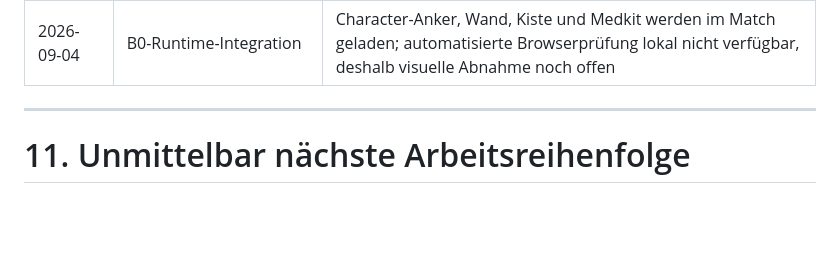
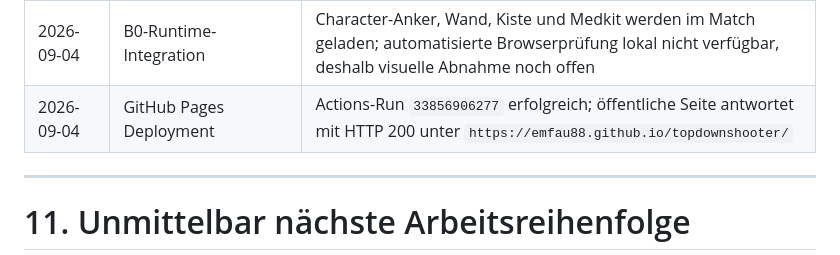
Before and after one commit to emfau88/topdownshooter, a Markdown page: ROADMAP.md, the part around the change. Drawn GitHub-style; blank space fills up the shorter version.

Commit message:
Record GitHub Pages deployment

```diff
--- a/ROADMAP.md
+++ b/ROADMAP.md
@@ -671,6 +671,7 @@ Der Slice gilt erst als fertig, wenn alle Punkte erfüllt sind:
 | 2026-09-04 | G1-Technikabnahme | 32/32 automatisierte Tests, Asset-Manifest-Prüfung und Produktions-Build bestanden |
 | 2026-09-04 | B0-Normalisierung und Review-Atlas | vier Master-Canvas und drei abgeleitete Review-PNGs plus Frame-JSON erzeugt; Quellen mit Randkontakt werden gewarnt und erhalten Runtime-Padding |
 | 2026-09-04 | B0-Runtime-Integration | Character-Anker, Wand, Kiste und Medkit werden im Match geladen; automatisierte Browserprüfung lokal nicht verfügbar, deshalb visuelle Abnahme noch offen |
+| 2026-09-04 | GitHub Pages Deployment | Actions-Run `33856906277` erfolgreich; öffentliche Seite antwortet mit HTTP 200 unter `https://emfau88.github.io/topdownshooter/` |
 
 ---
 
```
